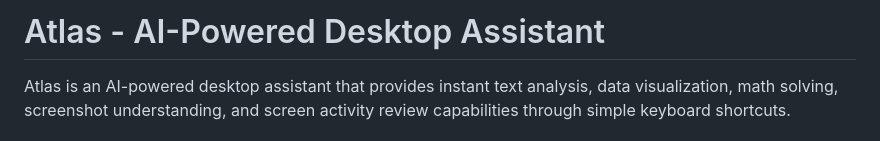
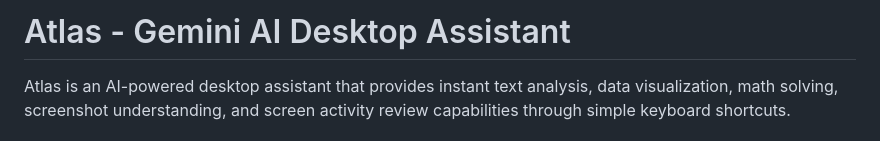
Before and after one commit to davisanderson11/atlas, a Markdown page: README.md, the part around the change. GitHub-like rendering.

```diff
--- a/README.md
+++ b/README.md
@@ -1,4 +1,4 @@
-# Atlas - AI-Powered Desktop Assistant
+# Atlas - Gemini AI Desktop Assistant
 
 Atlas is an AI-powered desktop assistant that provides instant text analysis, data visualization, math solving, screenshot understanding, and screen activity review capabilities through simple keyboard shortcuts.
 
```
